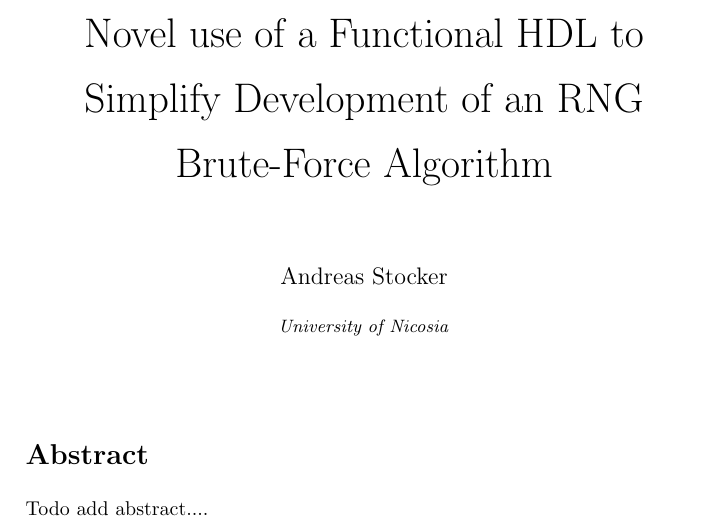
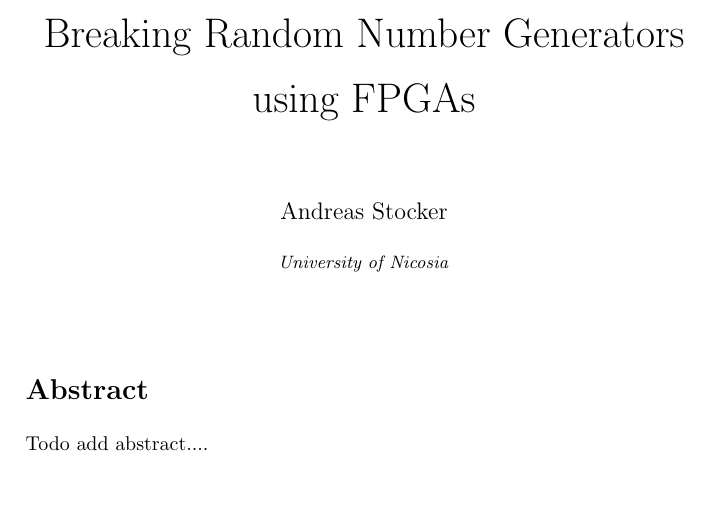
Before and after one commit to stoand/thesis-guessrandom, a LaTeX document (paper/guessrandom.tex): part of page 1 of 43, cut at the place of the change, the shorter picture padded with empty space. Compiled offline with pdfLaTeX.

Commit message:
paper: change title to "breaking rngs using fpgas"

```diff
--- a/paper/guessrandom.tex
+++ b/paper/guessrandom.tex
@@ -16,7 +16,7 @@
     \addvspace{20mm}
 
     \begin{center}
-        \huge Novel use of a Functional HDL to Simplify Development of an RNG Brute-Force Algorithm
+        \huge Breaking Random Number Generators using FPGAs
     \end{center}
 
     \begin{center}
```
